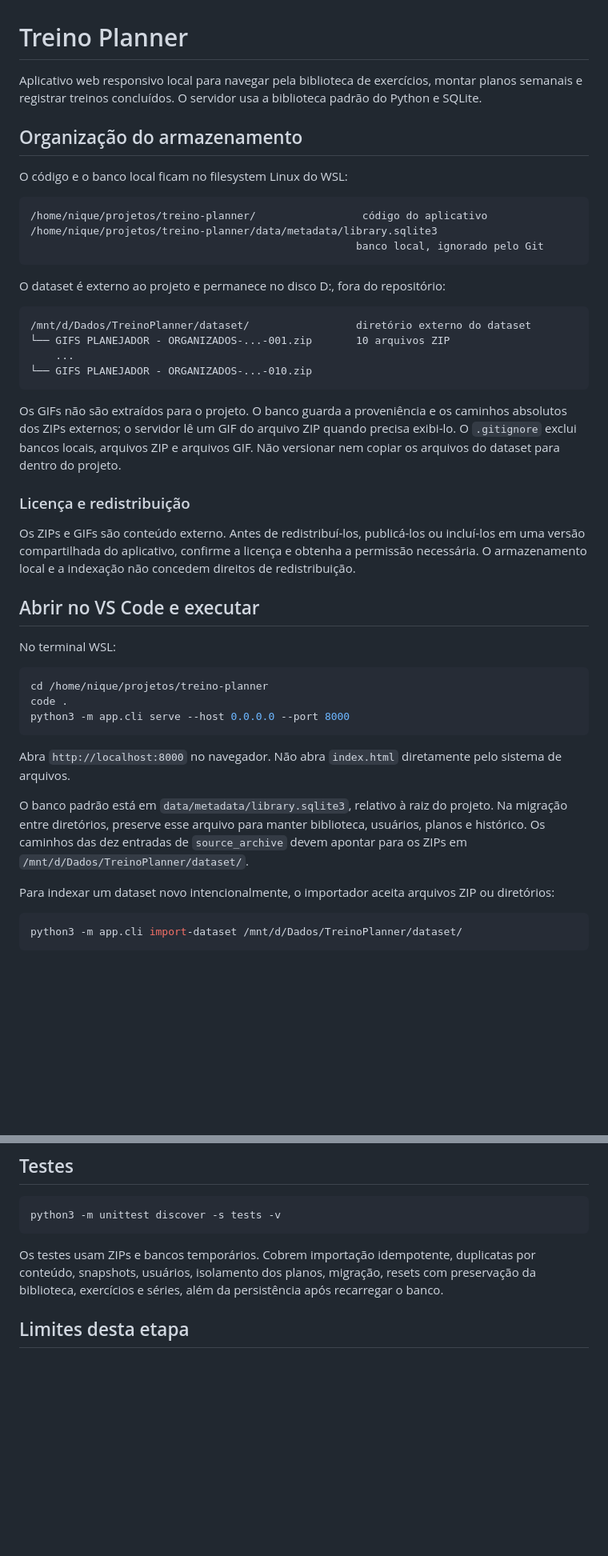
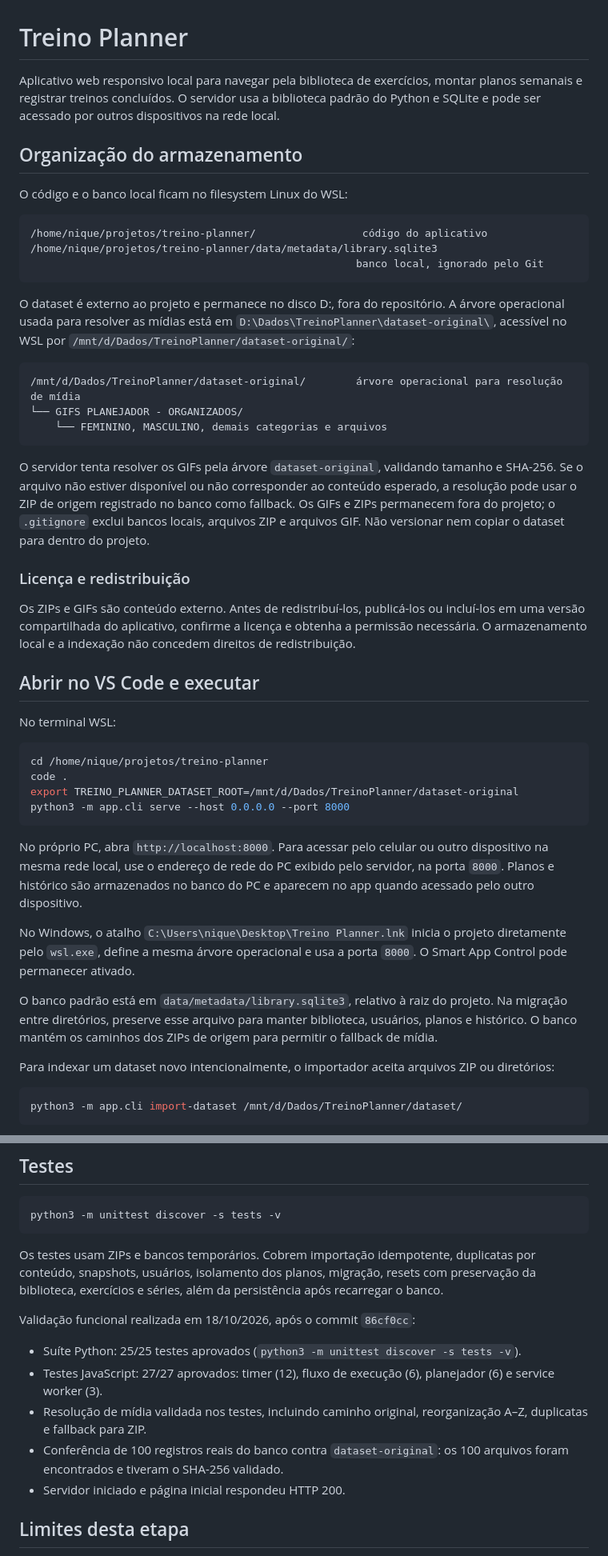
Before and after one commit to niqueborges/treino-planner, a Markdown page: README.md, 2 parts joined by grey strips. Shown at 80% size. Rendered like a GitHub page; blank space fills up the shorter version.

Commit message:
docs: document dataset media validation

````diff
--- a/README.md
+++ b/README.md
@@ -1,6 +1,6 @@
 # Treino Planner
 
-Aplicativo web responsivo local para navegar pela biblioteca de exercícios, montar planos semanais e registrar treinos concluídos. O servidor usa a biblioteca padrão do Python e SQLite.
+Aplicativo web responsivo local para navegar pela biblioteca de exercícios, montar planos semanais e registrar treinos concluídos. O servidor usa a biblioteca padrão do Python e SQLite e pode ser acessado por outros dispositivos na rede local.
 
 ## Organização do armazenamento
 
@@ -12,16 +12,15 @@ O código e o banco local ficam no filesystem Linux do WSL:
                                                     banco local, ignorado pelo Git
 ```
 
-O dataset é externo ao projeto e permanece no disco D:, fora do repositório:
+O dataset é externo ao projeto e permanece no disco D:, fora do repositório. A árvore operacional usada para resolver as mídias está em `D:\Dados\TreinoPlanner\dataset-original\`, acessível no WSL por `/mnt/d/Dados/TreinoPlanner/dataset-original/`:
 
 ```text
-/mnt/d/Dados/TreinoPlanner/dataset/                 diretório externo do dataset
-└── GIFS PLANEJADOR - ORGANIZADOS-...-001.zip       10 arquivos ZIP
-    ...
-└── GIFS PLANEJADOR - ORGANIZADOS-...-010.zip
+/mnt/d/Dados/TreinoPlanner/dataset-original/        árvore operacional para resolução de mídia
+└── GIFS PLANEJADOR - ORGANIZADOS/
+    └── FEMININO, MASCULINO, demais categorias e arquivos
 ```
 
-Os GIFs não são extraídos para o projeto. O banco guarda a proveniência e os caminhos absolutos dos ZIPs externos; o servidor lê um GIF do arquivo ZIP quando precisa exibi-lo. O `.gitignore` exclui bancos locais, arquivos ZIP e arquivos GIF. Não versionar nem copiar os arquivos do dataset para dentro do projeto.
+O servidor tenta resolver os GIFs pela árvore `dataset-original`, validando tamanho e SHA-256. Se o arquivo não estiver disponível ou não corresponder ao conteúdo esperado, a resolução pode usar o ZIP de origem registrado no banco como fallback. Os GIFs e ZIPs permanecem fora do projeto; o `.gitignore` exclui bancos locais, arquivos ZIP e arquivos GIF. Não versionar nem copiar o dataset para dentro do projeto.
 
 ### Licença e redistribuição
 
@@ -34,12 +33,15 @@ No terminal WSL:
 ```bash
 cd /home/nique/projetos/treino-planner
 code .
+export TREINO_PLANNER_DATASET_ROOT=/mnt/d/Dados/TreinoPlanner/dataset-original
 python3 -m app.cli serve --host 0.0.0.0 --port 8000
 ```
 
-Abra `http://localhost:8000` no navegador. Não abra `index.html` diretamente pelo sistema de arquivos.
+No próprio PC, abra `http://localhost:8000`. Para acessar pelo celular ou outro dispositivo na mesma rede local, use o endereço de rede do PC exibido pelo servidor, na porta `8000`. Planos e histórico são armazenados no banco do PC e aparecem no app quando acessado pelo outro dispositivo.
 
-O banco padrão está em `data/metadata/library.sqlite3`, relativo à raiz do projeto. Na migração entre diretórios, preserve esse arquivo para manter biblioteca, usuários, planos e histórico. Os caminhos das dez entradas de `source_archive` devem apontar para os ZIPs em `/mnt/d/Dados/TreinoPlanner/dataset/`.
+No Windows, o atalho `C:\Users\nique\Desktop\Treino Planner.lnk` inicia o projeto diretamente pelo `wsl.exe`, define a mesma árvore operacional e usa a porta `8000`. O Smart App Control pode permanecer ativado.
+
+O banco padrão está em `data/metadata/library.sqlite3`, relativo à raiz do projeto. Na migração entre diretórios, preserve esse arquivo para manter biblioteca, usuários, planos e histórico. O banco mantém os caminhos dos ZIPs de origem para permitir o fallback de mídia.
 
 Para indexar um dataset novo intencionalmente, o importador aceita arquivos ZIP ou diretórios:
 
@@ -61,6 +63,14 @@ python3 -m unittest discover -s tests -v
 
 Os testes usam ZIPs e bancos temporários. Cobrem importação idempotente, duplicatas por conteúdo, snapshots, usuários, isolamento dos planos, migração, resets com preservação da biblioteca, exercícios e séries, além da persistência após recarregar o banco.
 
+Validação funcional realizada em 18/10/2026, após o commit `86cf0cc`:
+
+- Suíte Python: 25/25 testes aprovados (`python3 -m unittest discover -s tests -v`).
+- Testes JavaScript: 27/27 aprovados: timer (12), fluxo de execução (6), planejador (6) e service worker (3).
+- Resolução de mídia validada nos testes, incluindo caminho original, reorganização A–Z, duplicatas e fallback para ZIP.
+- Conferência de 100 registros reais do banco contra `dataset-original`: os 100 arquivos foram encontrados e tiveram o SHA-256 validado.
+- Servidor iniciado e página inicial respondeu HTTP 200.
+
 ## Limites desta etapa
 
 A execução mínima de treinos está implementada, incluindo visualização das séries, GIFs e registro de treinos finalizados no histórico. A validação manual completa desse fluxo no navegador ainda precisa ser feita. Não há autenticação, sincronização entre dispositivos, progressão automática, identificação consolidada dos exercícios ou enriquecimento automático dos metadados normalizados. O aplicativo é uma ferramenta de organização e não substitui orientação profissional ou avaliação médica.
````
